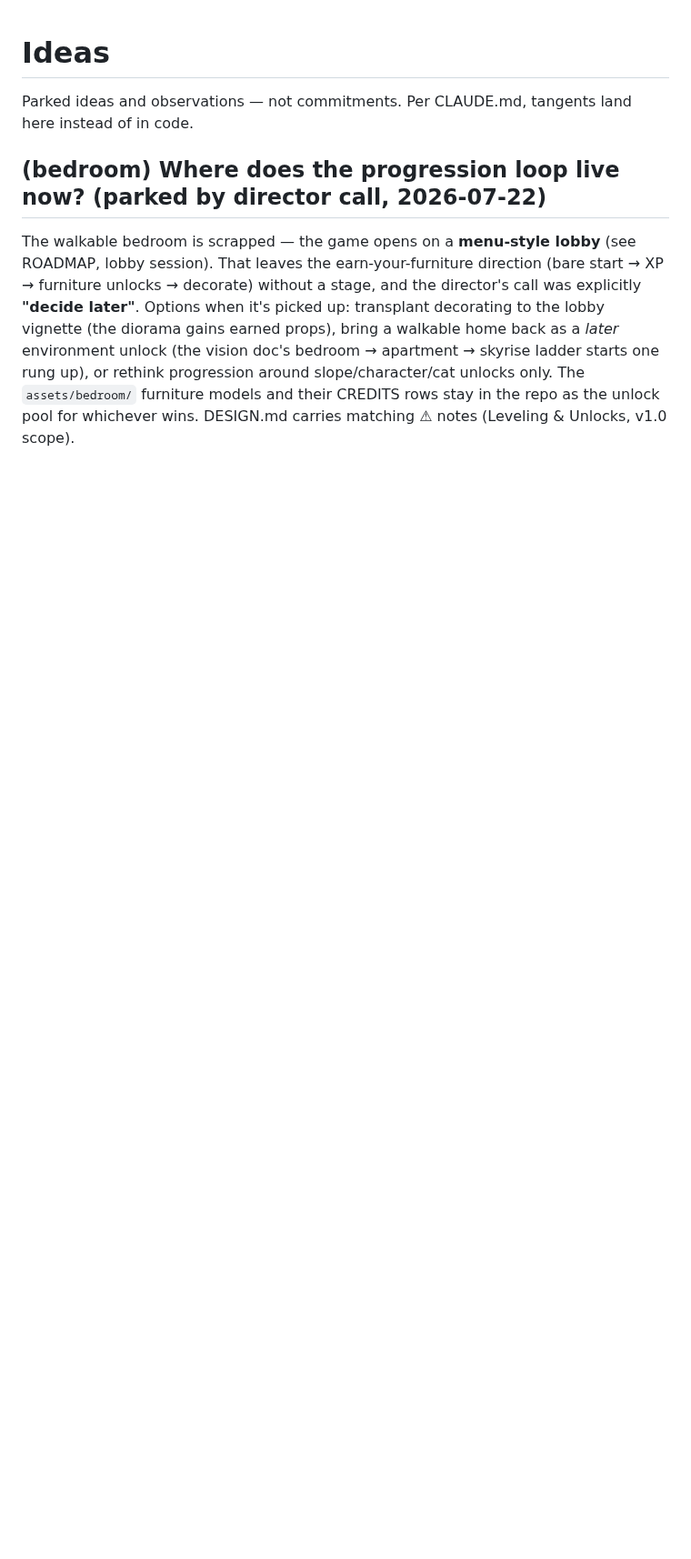
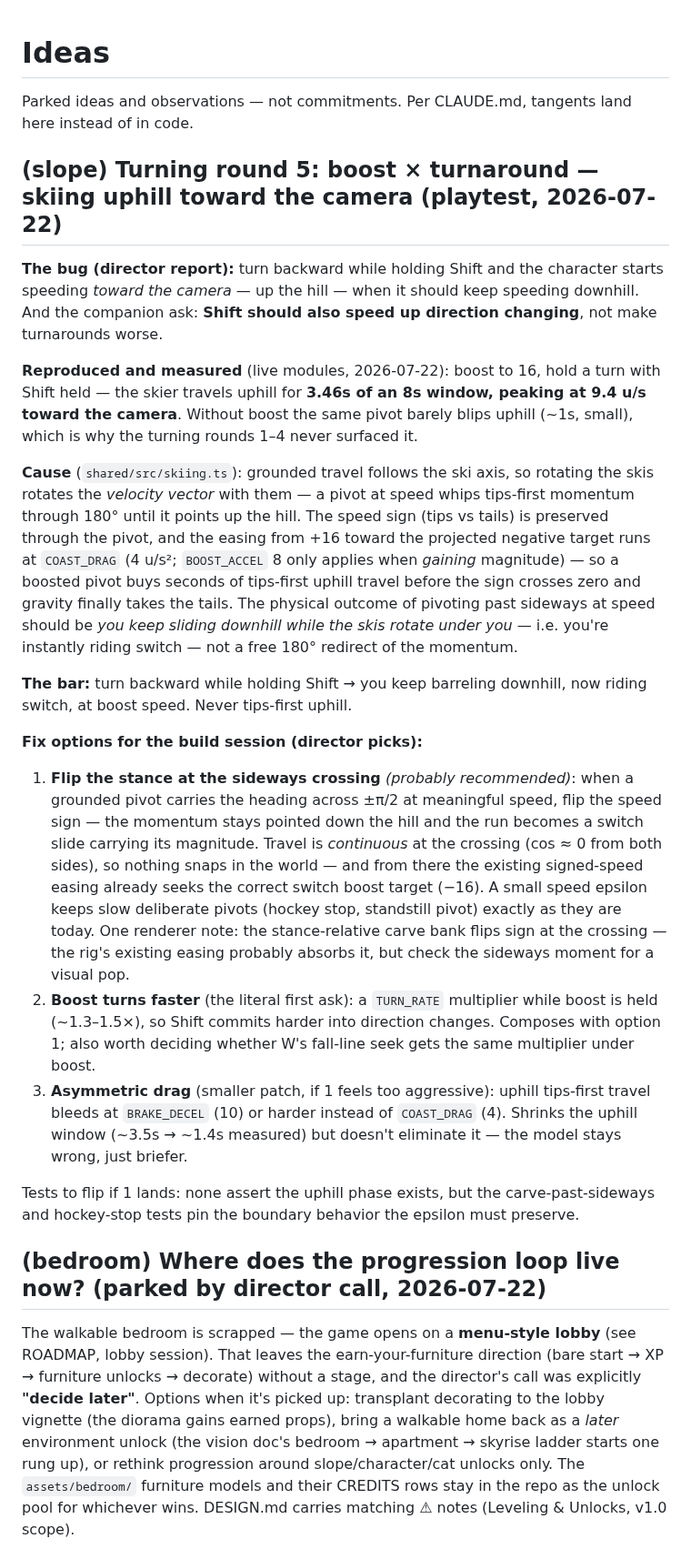
Before and after one commit to joshuawigginton11056-boop/toebeans, a Markdown page: IDEAS.md, the part around the change. Shown at 91% size. GitHub-like rendering; blank space fills up the shorter version.

Commit message:
Park turning round 5: boost x turnaround skis uphill toward the camera
Co-Authored-By: Claude Opus 4.8 <noreply@anthropic.com>

```diff
--- a/IDEAS.md
+++ b/IDEAS.md
@@ -2,6 +2,61 @@
 
 Parked ideas and observations — not commitments. Per CLAUDE.md, tangents
 land here instead of in code.
+
+## (slope) Turning round 5: boost × turnaround — skiing uphill toward the camera (playtest, 2026-07-22)
+
+**The bug (director report):** turn backward while holding Shift and the
+character starts speeding *toward the camera* — up the hill — when it
+should keep speeding downhill. And the companion ask: **Shift should also
+speed up direction changing**, not make turnarounds worse.
+
+**Reproduced and measured** (live modules, 2026-07-22): boost to 16, hold
+a turn with Shift held — the skier travels uphill for **3.46s of an 8s
+window, peaking at 9.4 u/s toward the camera**. Without boost the same
+pivot barely blips uphill (~1s, small), which is why the turning rounds
+1–4 never surfaced it.
+
+**Cause** (`shared/src/skiing.ts`): grounded travel follows the ski axis,
+so rotating the skis rotates the *velocity vector* with them — a pivot at
+speed whips tips-first momentum through 180° until it points up the hill.
+The speed sign (tips vs tails) is preserved through the pivot, and the
+easing from +16 toward the projected negative target runs at `COAST_DRAG`
+(4 u/s²; `BOOST_ACCEL` 8 only applies when *gaining* magnitude) — so a
+boosted pivot buys seconds of tips-first uphill travel before the sign
+crosses zero and gravity finally takes the tails. The physical outcome of
+pivoting past sideways at speed should be *you keep sliding downhill
+while the skis rotate under you* — i.e. you're instantly riding switch —
+not a free 180° redirect of the momentum.
+
+**The bar:** turn backward while holding Shift → you keep barreling
+downhill, now riding switch, at boost speed. Never tips-first uphill.
+
+**Fix options for the build session (director picks):**
+
+1. **Flip the stance at the sideways crossing** *(probably recommended)*:
+   when a grounded pivot carries the heading across ±π/2 at meaningful
+   speed, flip the speed sign — the momentum stays pointed down the hill
+   and the run becomes a switch slide carrying its magnitude. Travel is
+   *continuous* at the crossing (cos ≈ 0 from both sides), so nothing
+   snaps in the world — and from there the existing signed-speed easing
+   already seeks the correct switch boost target (−16). A small speed
+   epsilon keeps slow deliberate pivots (hockey stop, standstill pivot)
+   exactly as they are today. One renderer note: the stance-relative
+   carve bank flips sign at the crossing — the rig's existing easing
+   probably absorbs it, but check the sideways moment for a visual pop.
+2. **Boost turns faster** (the literal first ask): a `TURN_RATE`
+   multiplier while boost is held (~1.3–1.5×), so Shift commits harder
+   into direction changes. Composes with option 1; also worth deciding
+   whether W's fall-line seek gets the same multiplier under boost.
+3. **Asymmetric drag** (smaller patch, if 1 feels too aggressive):
+   uphill tips-first travel bleeds at `BRAKE_DECEL` (10) or harder
+   instead of `COAST_DRAG` (4). Shrinks the uphill window (~3.5s → ~1.4s
+   measured) but doesn't eliminate it — the model stays wrong, just
+   briefer.
+
+Tests to flip if 1 lands: none assert the uphill phase exists, but the
+carve-past-sideways and hockey-stop tests pin the boundary behavior the
+epsilon must preserve.
 
 ## (bedroom) Where does the progression loop live now? (parked by director call, 2026-07-22)
 
```
Also changed, not shown: ROADMAP.md (+17 -4 lines).
